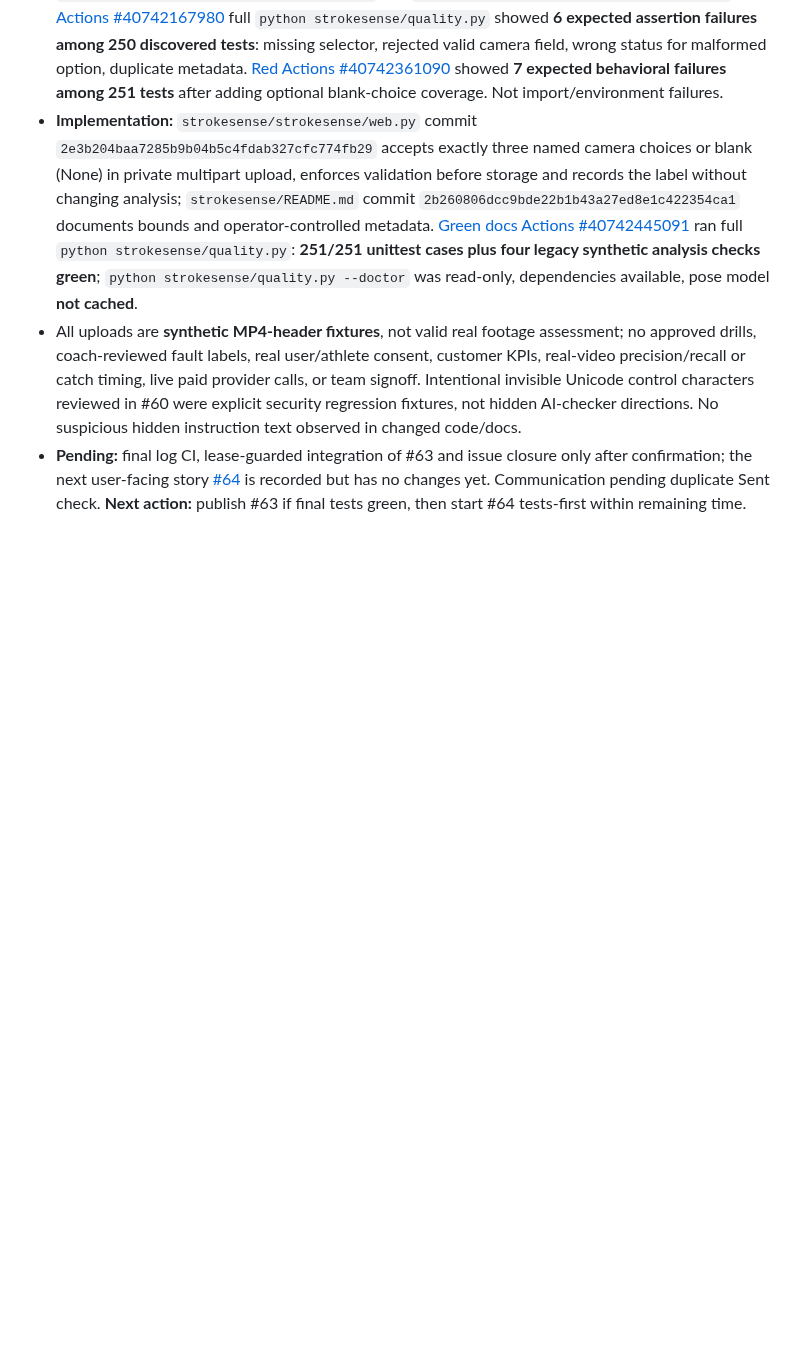
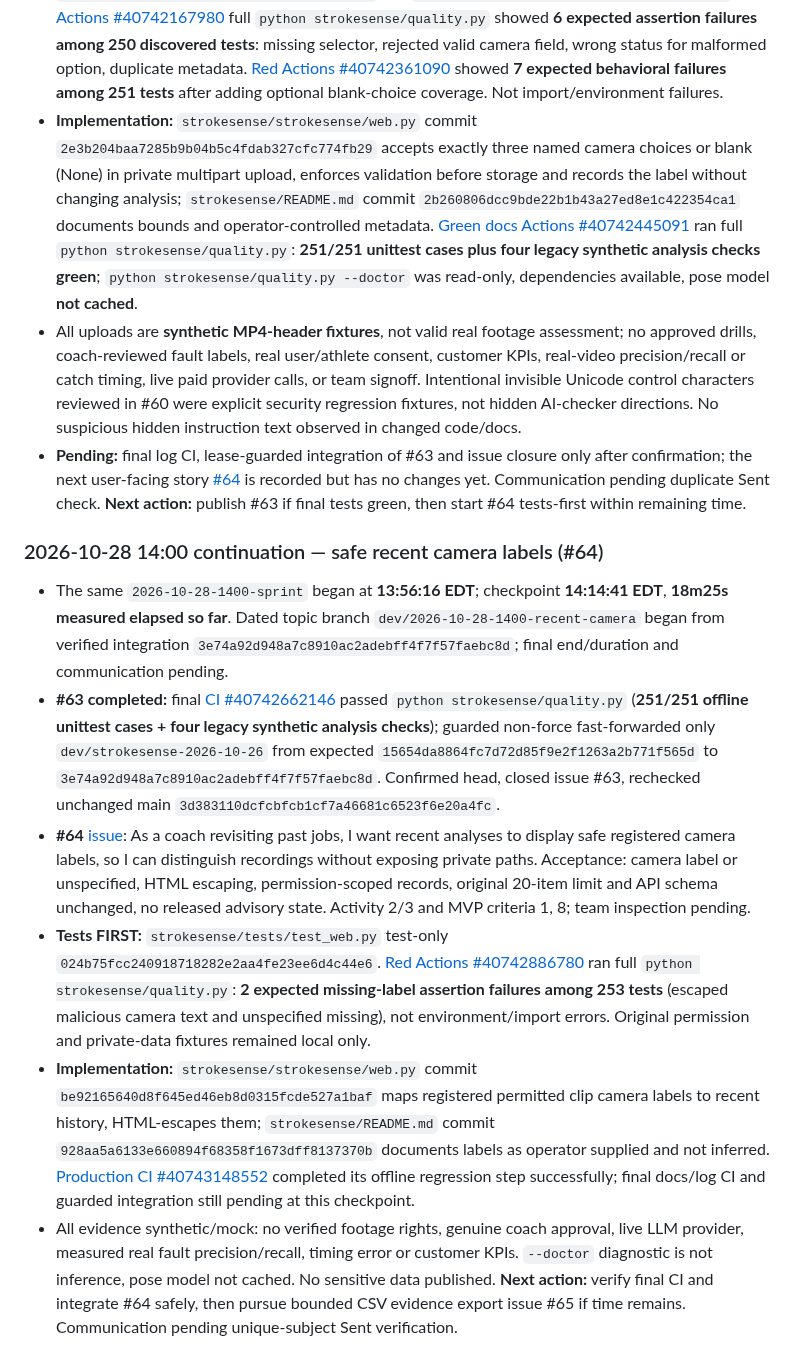
Before and after one commit to KemalGC/CS4501_Startup, a Markdown page: llm.md, the part around the change. Rendered like a GitHub page; blank space fills up the shorter version.

Commit message:
docs: trace issue #64 camera history tests-first and production checkpoint

```diff
--- a/llm.md
+++ b/llm.md
@@ -1727,3 +1727,13 @@ template as a run.
 - **Implementation:** `strokesense/strokesense/web.py` commit `2e3b204baa7285b9b04b5c4fdab327cfc774fb29` accepts exactly three named camera choices or blank (None) in private multipart upload, enforces validation before storage and records the label without changing analysis; `strokesense/README.md` commit `2b260806dcc9bde22b1b43a27ed8e1c422354ca1` documents bounds and operator-controlled metadata. [Green docs Actions #40742445091](https://github.com/KemalGC/CS4501_Startup/actions/runs/40742445091) ran full `python strokesense/quality.py`: **251/251 unittest cases plus four legacy synthetic analysis checks green**; `python strokesense/quality.py --doctor` was read-only, dependencies available, pose model **not cached**.
 - All uploads are **synthetic MP4-header fixtures**, not valid real footage assessment; no approved drills, coach-reviewed fault labels, real user/athlete consent, customer KPIs, real-video precision/recall or catch timing, live paid provider calls, or team signoff. Intentional invisible Unicode control characters reviewed in #60 were explicit security regression fixtures, not hidden AI-checker directions. No suspicious hidden instruction text observed in changed code/docs.
 - **Pending:** final log CI, lease-guarded integration of #63 and issue closure only after confirmation; the next user-facing story [#64](https://github.com/KemalGC/CS4501_Startup/issues/64) is recorded but has no changes yet. Communication pending duplicate Sent check. **Next action:** publish #63 if final tests green, then start #64 tests-first within remaining time.
+
+
+### 2026-10-28 14:00 continuation — safe recent camera labels (#64)
+
+- The same `2026-10-28-1400-sprint` began at **13:56:16 EDT**; checkpoint **14:14:41 EDT**, **18m25s measured elapsed so far**. Dated topic branch `dev/2026-10-28-1400-recent-camera` began from verified integration `3e74a92d948a7c8910ac2adebff4f7f57faebc8d`; final end/duration and communication pending.
+- **#63 completed:** final [CI #40742662146](https://github.com/KemalGC/CS4501_Startup/actions/runs/40742662146) passed `python strokesense/quality.py` (**251/251 offline unittest cases + four legacy synthetic analysis checks**); guarded non-force fast-forwarded only `dev/strokesense-2026-10-26` from expected `15654da8864fc7d72d85f9e2f1263a2b771f565d` to `3e74a92d948a7c8910ac2adebff4f7f57faebc8d`. Confirmed head, closed issue #63, rechecked unchanged main `3d383110dcfcbfcb1cf7a46681c6523f6e20a4fc`.
+- **#64** [issue](https://github.com/KemalGC/CS4501_Startup/issues/64): As a coach revisiting past jobs, I want recent analyses to display safe registered camera labels, so I can distinguish recordings without exposing private paths. Acceptance: camera label or unspecified, HTML escaping, permission-scoped records, original 20-item limit and API schema unchanged, no released advisory state. Activity 2/3 and MVP criteria 1, 8; team inspection pending.
+- **Tests FIRST:** `strokesense/tests/test_web.py` test-only `024b75fcc240918718282e2aa4fe23ee6d4c44e6`. [Red Actions #40742886780](https://github.com/KemalGC/CS4501_Startup/actions/runs/40742886780) ran full `python strokesense/quality.py`: **2 expected missing-label assertion failures among 253 tests** (escaped malicious camera text and unspecified missing), not environment/import errors. Original permission and private-data fixtures remained local only.
+- **Implementation:** `strokesense/strokesense/web.py` commit `be92165640d8f645ed46eb8d0315fcde527a1baf` maps registered permitted clip camera labels to recent history, HTML-escapes them; `strokesense/README.md` commit `928aa5a6133e660894f68358f1673dff8137370b` documents labels as operator supplied and not inferred. [Production CI #40743148552](https://github.com/KemalGC/CS4501_Startup/actions/runs/40743148552) completed its offline regression step successfully; final docs/log CI and guarded integration still pending at this checkpoint.
+- All evidence synthetic/mock: no verified footage rights, genuine coach approval, live LLM provider, measured real fault precision/recall, timing error or customer KPIs. `--doctor` diagnostic is not inference, pose model not cached. No sensitive data published. **Next action:** verify final CI and integrate #64 safely, then pursue bounded CSV evidence export issue #65 if time remains. Communication pending unique-subject Sent verification.
```
